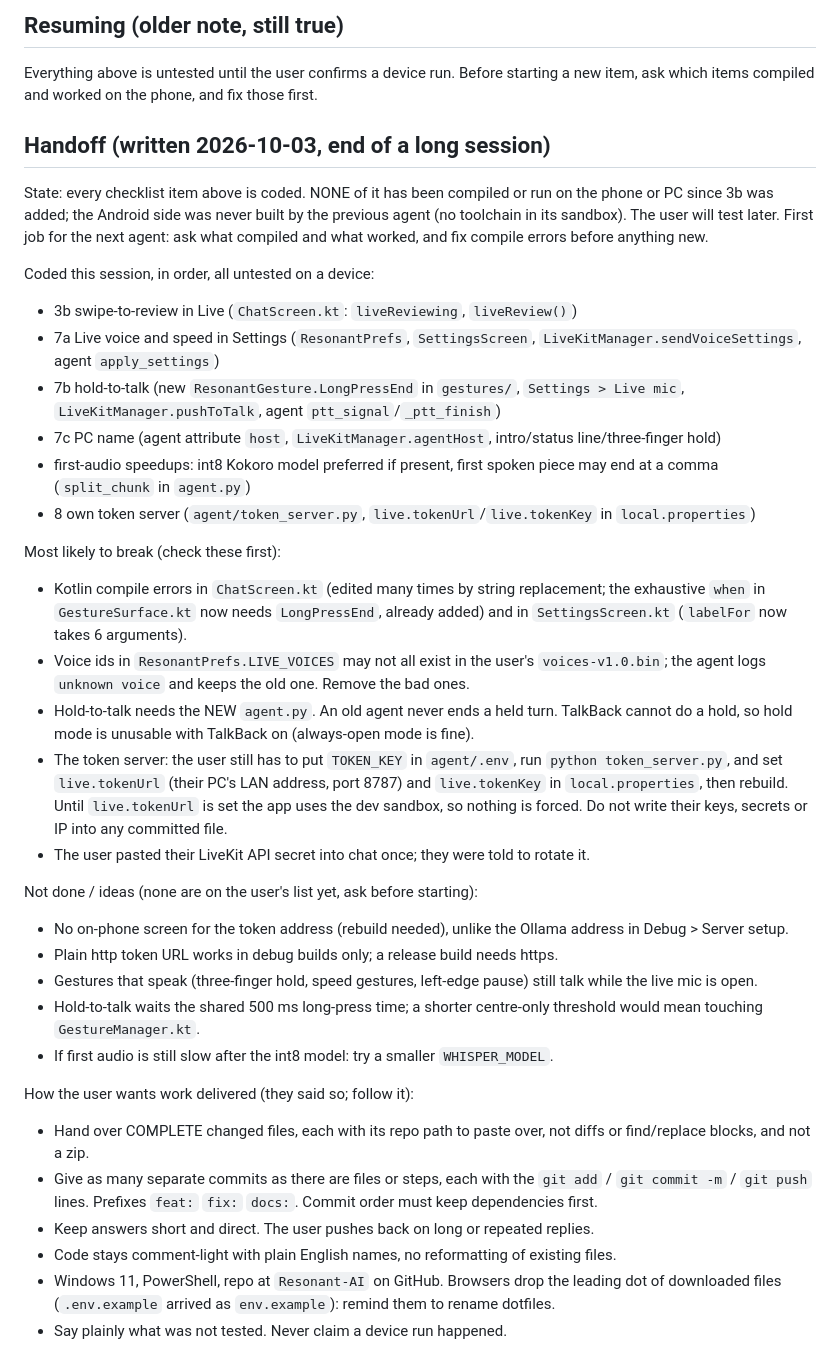
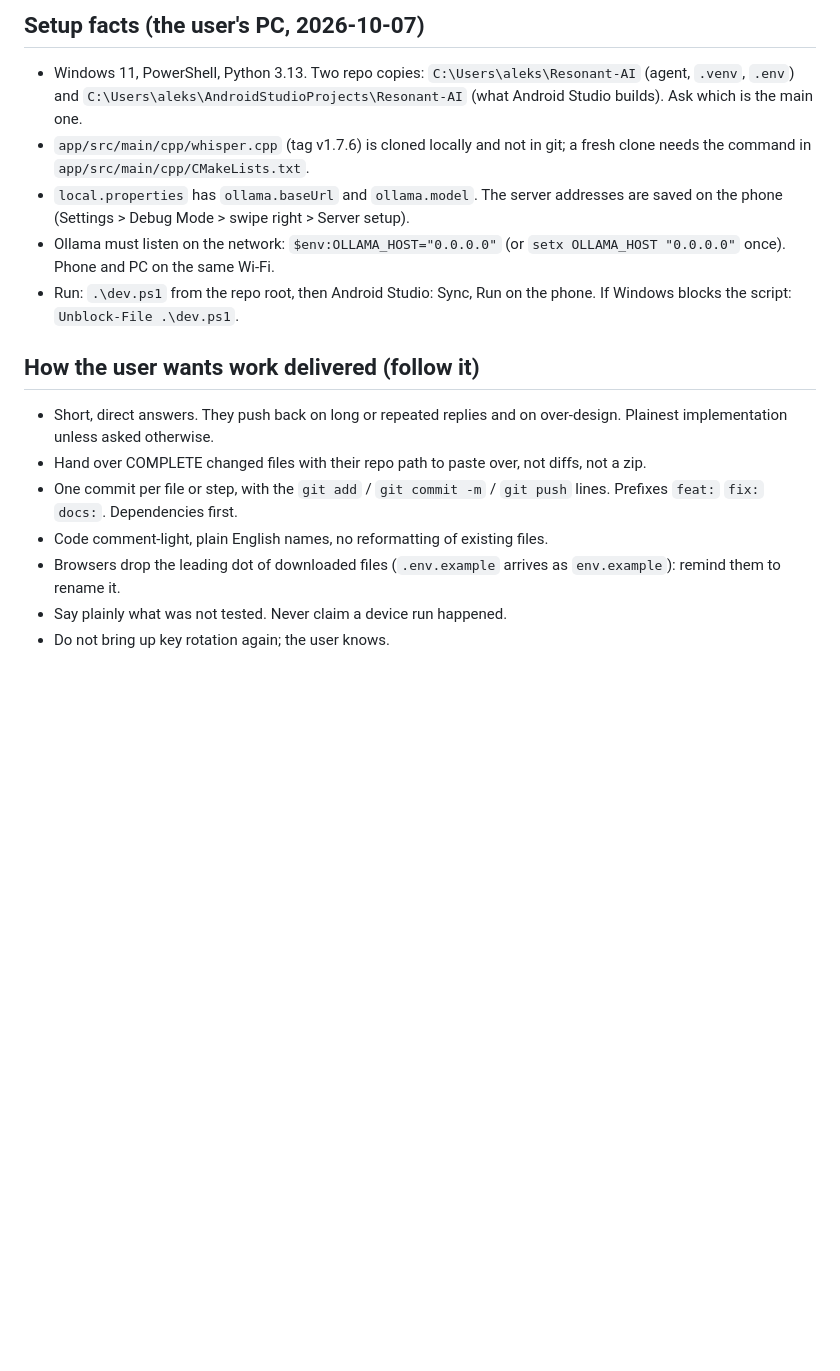
Before and after one commit to alekslime/Resonant-AI, a Markdown page: ROADMAP.md, the part around one of its changes. Drawn GitHub-style; blank space fills up the shorter version.

```diff
--- a/ROADMAP.md
+++ b/ROADMAP.md
@@ -52,41 +58,16 @@ Live pipeline, all free and local except the LiveKit relay (LiveKit Cloud free t
 
-## Resuming (older note, still true)
-Everything above is untested until the user confirms a device run. Before starting a new item,
-ask which items compiled and worked on the phone, and fix those first.
+## Setup facts (the user's PC, 2026-10-07)
+- Windows 11, PowerShell, Python 3.13. Two repo copies: `C:\Users\aleks\Resonant-AI` (agent, `.venv`, `.env`) and `C:\Users\aleks\AndroidStudioProjects\Resonant-AI` (what Android Studio builds). Ask which is the main one.
+- `app/src/main/cpp/whisper.cpp` (tag v1.7.6) is cloned locally and not in git; a fresh clone needs the command in `app/src/main/cpp/CMakeLists.txt`.
+- `local.properties` has `ollama.baseUrl` and `ollama.model`. The server addresses are saved on the phone (Settings > Debug Mode > swipe right > Server setup).
+- Ollama must listen on the network: `$env:OLLAMA_HOST="0.0.0.0"` (or `setx OLLAMA_HOST "0.0.0.0"` once). Phone and PC on the same Wi-Fi.
+- Run: `.\dev.ps1` from the repo root, then Android Studio: Sync, Run on the phone. If Windows blocks the script: `Unblock-File .\dev.ps1`.
 
-## Handoff (written 2026-10-03, end of a long session)
-
-State: every checklist item above is coded. NONE of it has been compiled or run on the phone or PC
-since 3b was added; the Android side was never built by the previous agent (no toolchain in its
-sandbox). The user will test later. First job for the next agent: ask what compiled and what worked,
-and fix compile errors before anything new.
-
-Coded this session, in order, all untested on a device:
-- 3b swipe-to-review in Live (`ChatScreen.kt`: `liveReviewing`, `liveReview()`)
-- 7a Live voice and speed in Settings (`ResonantPrefs`, `SettingsScreen`, `LiveKitManager.sendVoiceSettings`, agent `apply_settings`)
-- 7b hold-to-talk (new `ResonantGesture.LongPressEnd` in `gestures/`, `Settings > Live mic`, `LiveKitManager.pushToTalk`, agent `ptt_signal`/`_ptt_finish`)
-- 7c PC name (agent attribute `host`, `LiveKitManager.agentHost`, intro/status line/three-finger hold)
-- first-audio speedups: int8 Kokoro model preferred if present, first spoken piece may end at a comma (`split_chunk` in `agent.py`)
-- 8 own token server (`agent/token_server.py`, `live.tokenUrl`/`live.tokenKey` in `local.properties`)
-
-Most likely to break (check these first):
-- Kotlin compile errors in `ChatScreen.kt` (edited many times by string replacement; the exhaustive `when` in `GestureSurface.kt` now needs `LongPressEnd`, already added) and in `SettingsScreen.kt` (`labelFor` now takes 6 arguments).
-- Voice ids in `ResonantPrefs.LIVE_VOICES` may not all exist in the user's `voices-v1.0.bin`; the agent logs `unknown voice` and keeps the old one. Remove the bad ones.
-- Hold-to-talk needs the NEW `agent.py`. An old agent never ends a held turn. TalkBack cannot do a hold, so hold mode is unusable with TalkBack on (always-open mode is fine).
-- The token server: the user still has to put `TOKEN_KEY` in `agent/.env`, run `python token_server.py`, and set `live.tokenUrl` (their PC's LAN address, port 8787) and `live.tokenKey` in `local.properties`, then rebuild. Until `live.tokenUrl` is set the app uses the dev sandbox, so nothing is forced. Do not write their keys, secrets or IP into any committed file.
-- The user pasted their LiveKit API secret into chat once; they were told to rotate it.
-
-Not done / ideas (none are on the user's list yet, ask before starting):
-- No on-phone screen for the token address (rebuild needed), unlike the Ollama address in Debug > Server setup.
-- Plain http token URL works in debug builds only; a release build needs https.
-- Gestures that speak (three-finger hold, speed gestures, left-edge pause) still talk while the live mic is open.
-- Hold-to-talk waits the shared 500 ms long-press time; a shorter centre-only threshold would mean touching `GestureManager.kt`.
-- If first audio is still slow after the int8 model: try a smaller `WHISPER_MODEL`.
-
-How the user wants work delivered (they said so; follow it):
-- Hand over COMPLETE changed files, each with its repo path to paste over, not diffs or find/replace blocks, and not a zip.
-- Give as many separate commits as there are files or steps, each with the `git add` / `git commit -m` / `git push` lines. Prefixes `feat:` `fix:` `docs:`. Commit order must keep dependencies first.
-- Keep answers short and direct. The user pushes back on long or repeated replies.
-- Code stays comment-light with plain English names, no reformatting of existing files.
-- Windows 11, PowerShell, repo at `Resonant-AI` on GitHub. Browsers drop the leading dot of downloaded files (`.env.example` arrived as `env.example`): remind them to rename dotfiles.
+## How the user wants work delivered (follow it)
+- Short, direct answers. They push back on long or repeated replies and on over-design. Plainest implementation unless asked otherwise.
+- Hand over COMPLETE changed files with their repo path to paste over, not diffs, not a zip.
+- One commit per file or step, with the `git add` / `git commit -m` / `git push` lines. Prefixes `feat:` `fix:` `docs:`. Dependencies first.
+- Code comment-light, plain English names, no reformatting of existing files.
+- Browsers drop the leading dot of downloaded files (`.env.example` arrives as `env.example`): remind them to rename it.
 - Say plainly what was not tested. Never claim a device run happened.
+- Do not bring up key rotation again; the user knows.
```
Also changed, not shown: other parts of ROADMAP.md (+36 -30 lines).
